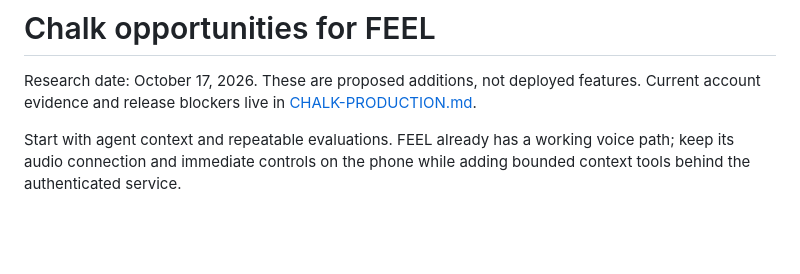
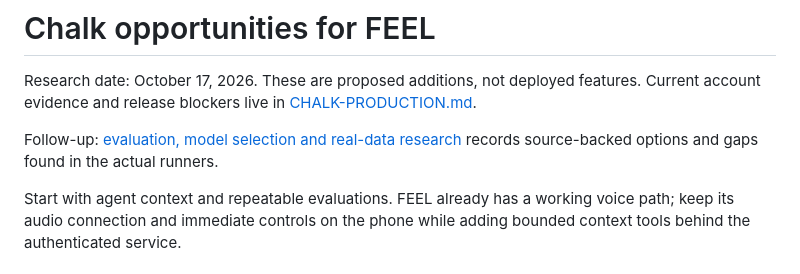
Before and after one commit to MartinPuli/feel, a Markdown page: docs/CHALK-PRODUCT-OPPORTUNITIES.md, the part around the change. GitHub-like rendering; blank space fills up the shorter version.

Commit message:
Research FEEL evaluations, model selection and real data [skip ci]

```diff
--- a/docs/CHALK-PRODUCT-OPPORTUNITIES.md
+++ b/docs/CHALK-PRODUCT-OPPORTUNITIES.md
@@ -1,6 +1,8 @@
 # Chalk opportunities for FEEL
 
 Research date: October 17, 2026. These are proposed additions, not deployed features. Current account evidence and release blockers live in [CHALK-PRODUCTION.md](CHALK-PRODUCTION.md).
+
+Follow-up: [evaluation, model selection and real-data research](CHALK-EVAL-RESEARCH.md) records source-backed options and gaps found in the actual runners.
 
 Start with agent context and repeatable evaluations. FEEL already has a working voice path; keep its audio connection and immediate controls on the phone while adding bounded context tools behind the authenticated service.
 
```
Also changed, not shown: docs/CHALK-EVAL-RESEARCH.md (added, +90 -0 lines).
